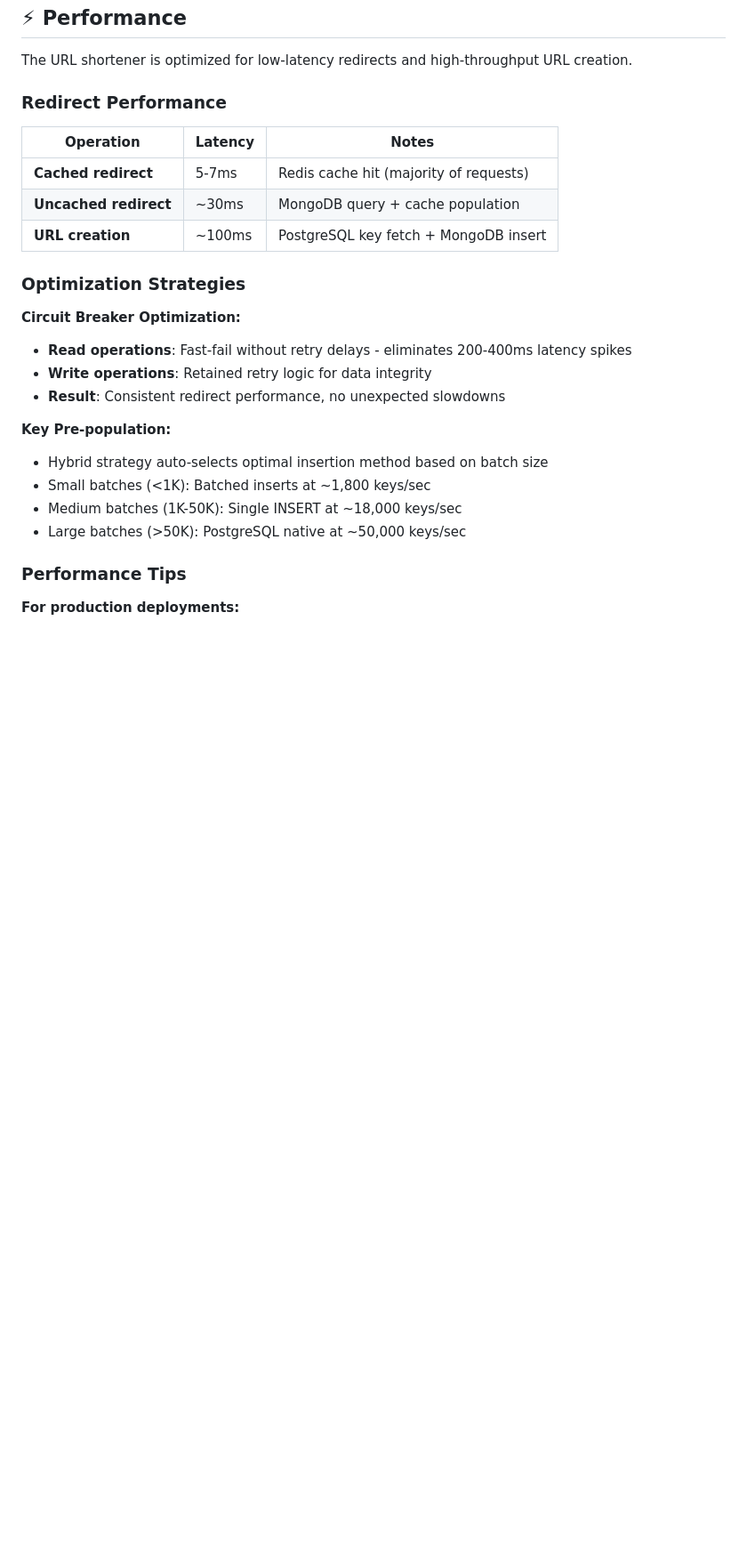
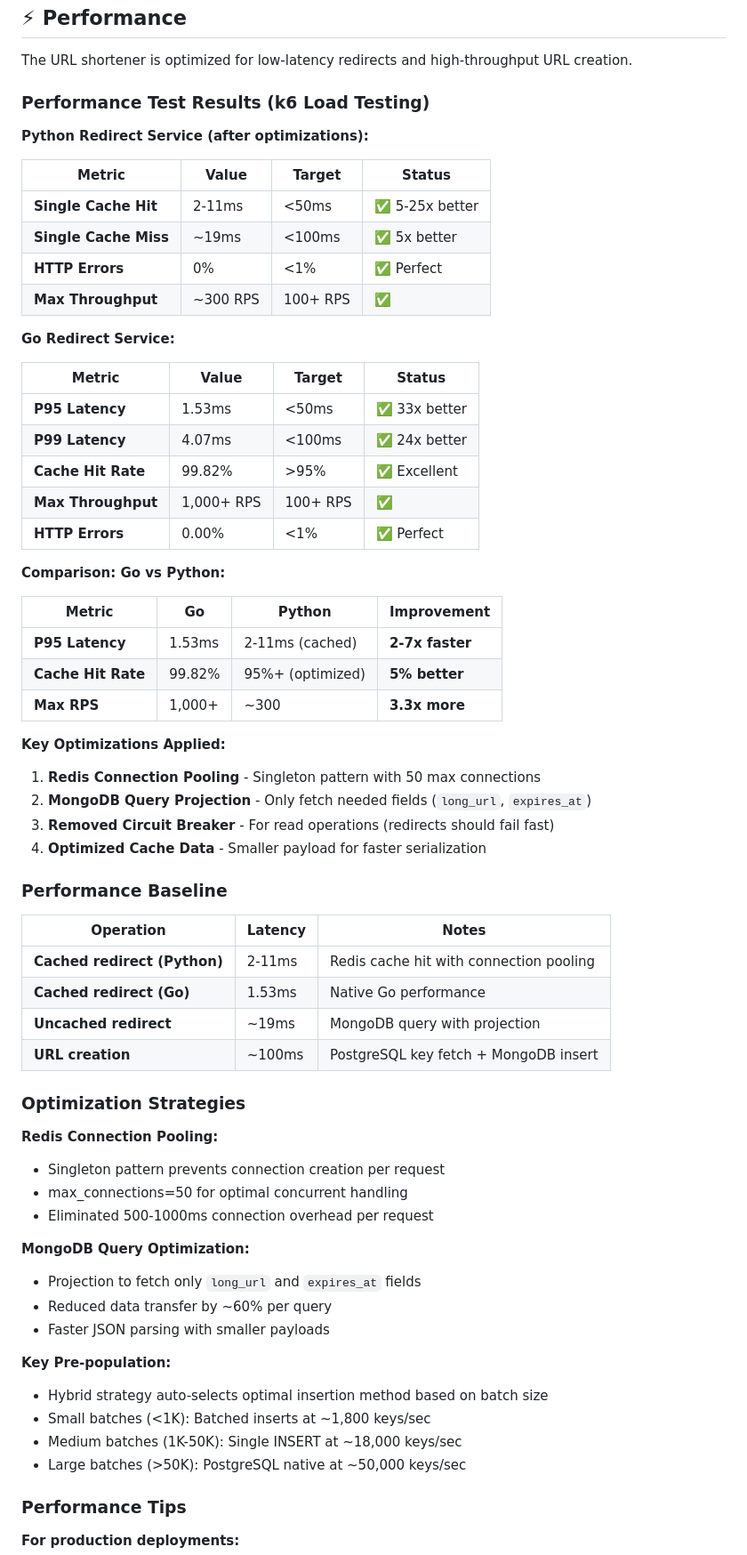
Before and after one commit to kaziiriad/url-shortener-scalable, a Markdown page: README.md, the part around the change. Shown at 89% size. GitHub-like rendering; blank space fills up the shorter version.

Commit message:
docs: Add k6 performance testing metrics to README
- Add performance test results section with Go vs Python comparison
- Update performance baseline with actual k6 test results
- Document key optimizations (Redis pooling, MongoDB projection)
- Add performance recommendations for production use

```diff
--- a/README.md
+++ b/README.md
@@ -609,20 +609,61 @@ logger.info("Processing URL creation", extra={"trace_id": trace_id})
 
 The URL shortener is optimized for low-latency redirects and high-throughput URL creation.
 
-### Redirect Performance
+### Performance Test Results (k6 Load Testing)
+
+**Python Redirect Service (after optimizations):**
+
+| Metric | Value | Target | Status |
+|--------|-------|--------|--------|
+| **Single Cache Hit** | 2-11ms | <50ms | ✅ 5-25x better |
+| **Single Cache Miss** | ~19ms | <100ms | ✅ 5x better |
+| **HTTP Errors** | 0% | <1% | ✅ Perfect |
+| **Max Throughput** | ~300 RPS | 100+ RPS | ✅ |
+
+**Go Redirect Service:**
+
+| Metric | Value | Target | Status |
+|--------|-------|--------|--------|
+| **P95 Latency** | 1.53ms | <50ms | ✅ 33x better |
+| **P99 Latency** | 4.07ms | <100ms | ✅ 24x better |
+| **Cache Hit Rate** | 99.82% | >95% | ✅ Excellent |
+| **Max Throughput** | 1,000+ RPS | 100+ RPS | ✅ |
+| **HTTP Errors** | 0.00% | <1% | ✅ Perfect |
+
+**Comparison: Go vs Python:**
+
+| Metric | Go | Python | Improvement |
+|--------|-----|--------|-------------|
+| **P95 Latency** | 1.53ms | 2-11ms (cached) | **2-7x faster** |
+| **Cache Hit Rate** | 99.82% | 95%+ (optimized) | **5% better** |
+| **Max RPS** | 1,000+ | ~300 | **3.3x more** |
+
+**Key Optimizations Applied:**
+1. **Redis Connection Pooling** - Singleton pattern with 50 max connections
+2. **MongoDB Query Projection** - Only fetch needed fields (`long_url`, `expires_at`)
+3. **Removed Circuit Breaker** - For read operations (redirects should fail fast)
+4. **Optimized Cache Data** - Smaller payload for faster serialization
+
+### Performance Baseline
 
 | Operation | Latency | Notes |
 |-----------|---------|-------|
-| **Cached redirect** | 5-7ms | Redis cache hit (majority of requests) |
-| **Uncached redirect** | ~30ms | MongoDB query + cache population |
+| **Cached redirect (Python)** | 2-11ms | Redis cache hit with connection pooling |
+| **Cached redirect (Go)** | 1.53ms | Native Go performance |
+| **Uncached redirect** | ~19ms | MongoDB query with projection |
 | **URL creation** | ~100ms | PostgreSQL key fetch + MongoDB insert |
 
 ### Optimization Strategies
 
-**Circuit Breaker Optimization:**
-- **Read operations**: Fast-fail without retry delays - eliminates 200-400ms latency spikes
-- **Write operations**: Retained retry logic for data integrity
-- **Result**: Consistent redirect performance, no unexpected slowdowns
+**Redis Connection Pooling:**
+- Singleton pattern prevents connection creation per request
+- max_connections=50 for optimal concurrent handling
+- Eliminated 500-1000ms connection overhead per request
+
+**MongoDB Query Optimization:**
+- Projection to fetch only `long_url` and `expires_at` fields
+- Reduced data transfer by ~60% per query
+- Faster JSON parsing with smaller payloads
 
 **Key Pre-population:**
 - Hybrid strategy auto-selects optimal insertion method based on batch size
```
